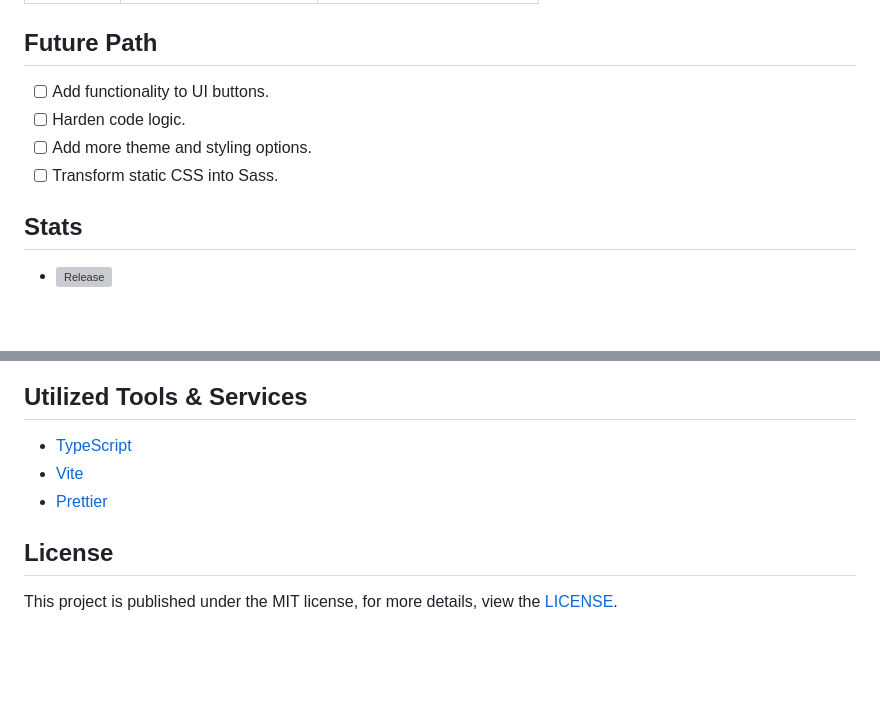
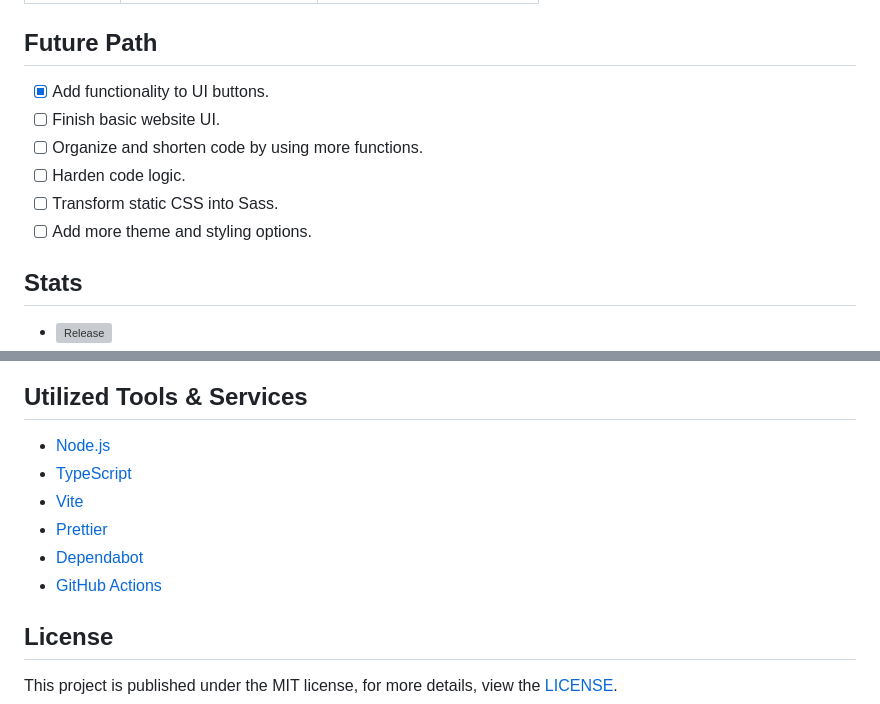
Before and after one commit to 29miaoet/timeuntil, a Markdown page: README.md, 2 parts joined by grey strips. GitHub-like rendering; blank space fills up the shorter version; grey boxes are pictures that could not be loaded.

Commit message:
Update documentation

```diff
--- a/README.md
+++ b/README.md
@@ -71,10 +71,12 @@ timeuntil/
 
 ## Future Path
 
-- [ ] Add functionality to UI buttons.
+- [X] Add functionality to UI buttons.
+- [ ] Finish basic website UI.
+- [ ] Organize and shorten code by using more functions.
 - [ ] Harden code logic.
+- [ ] Transform static CSS into Sass.
 - [ ] Add more theme and styling options.
-- [ ] Transform static CSS into Sass.
 
 ## Stats
 
@@ -96,9 +98,12 @@ timeuntil/
 
 ## Utilized Tools & Services
 
+- [Node.js](https://github.com/nodejs/node)
 - [TypeScript](https://github.com/microsoft/TypeScript)
 - [Vite](https://github.com/vitejs/vite)
 - [Prettier](https://github.com/prettier/prettier)
+- [Dependabot](https://github.com/dependabot)
+- [GitHub Actions](https://github.com/actions)
 
 ## License
 
```
